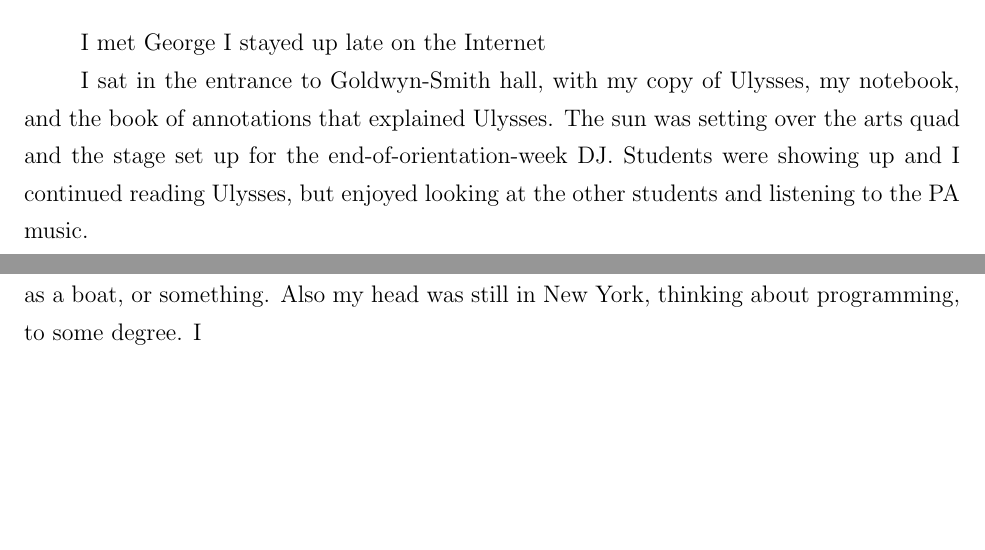
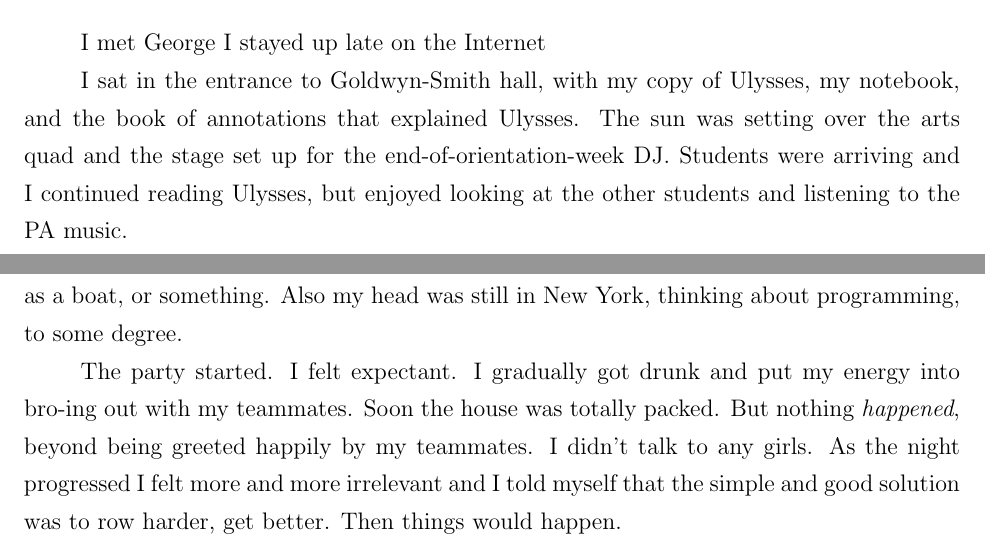
Before and after one commit to ptsteadman/college-memoir, a LaTeX document (college-memoir.tex): two parts of pages 3 and 12 of 18, joined at a grey line, cut so that both start at the same text, the shorter picture padded with empty space. Compiled offline with pdfLaTeX.

Commit message:
added description of rowing party

```diff
--- a/college-memoir.tex
+++ b/college-memoir.tex
@@ -105,7 +105,7 @@ I stayed up late on the Internet
 I sat in the entrance to Goldwyn-Smith hall, with my copy of Ulysses, my
 notebook, and the book of annotations that explained Ulysses.  The sun was
 setting over the arts quad and the stage set up for the end-of-orientation-week
-DJ.  Students were showing up and I continued reading Ulysses, but enjoyed
+DJ.  Students were arriving and I continued reading Ulysses, but enjoyed
 looking at the other students and listening to the PA music.
 
 \section{Seroquel}
@@ -531,7 +532,14 @@ There was a party at the Knoll the night I arrived, or maybe the night after.  I
 drove Jim and V into downtown Ithaca to get kegs.  Seeing my teammates felt
 awkward but good.  I'm not sure why I felt awkward.  It was difficult to go back
 to the level of intimacy we had felt as a boat, or something.  Also my head was
-still in New York, thinking about programming, to some degree.  I
+still in New York, thinking about programming, to some degree.
+
+The party started.  I felt expectant.  I gradually got drunk and put my energy
+into bro-ing out with my teammates.  Soon the house was totally packed.  But
+nothing \textit{happened}, beyond being greeted happily by my teammates.  I
+didn't talk to any girls.  As the night progressed I felt more and more
+irrelevant and I told myself that the simple and good solution was to row
+harder, get better.  Then things would happen.
 
 
 \section{Bushwick}
```
Also changed, not shown: college-memoir.tex (2 more changed lines).
